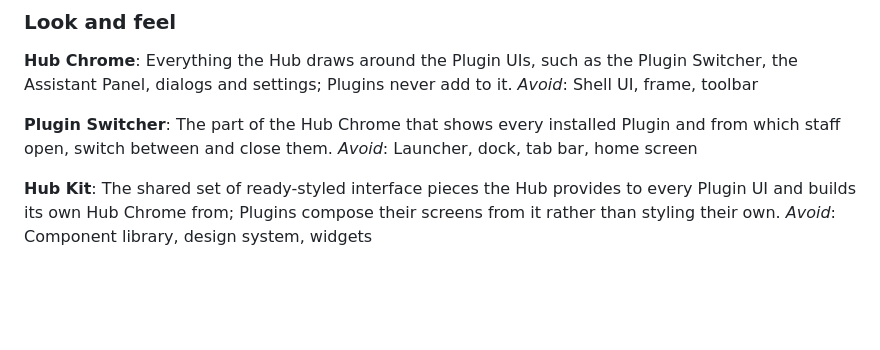
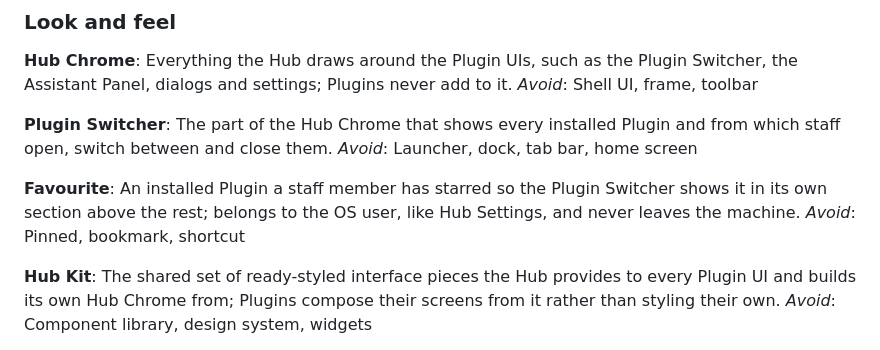
Before and after one commit to Hawkeye-Education/HawkeyeHub, a Markdown page: CONTEXT.md, the part around the change. Rendered like a GitHub page; blank space fills up the shorter version.

Commit message:
Add Favourite to CONTEXT.md
Co-Authored-By: Claude Opus 5.5 <noreply@anthropic.com>

```diff
--- a/CONTEXT.md
+++ b/CONTEXT.md
@@ -59,6 +59,10 @@ _Avoid_: Shell UI, frame, toolbar
 **Plugin Switcher**:
 The part of the Hub Chrome that shows every installed Plugin and from which staff open, switch between and close them.
 _Avoid_: Launcher, dock, tab bar, home screen
+
+**Favourite**:
+An installed Plugin a staff member has starred so the Plugin Switcher shows it in its own section above the rest; belongs to the OS user, like Hub Settings, and never leaves the machine.
+_Avoid_: Pinned, bookmark, shortcut
 
 **Hub Kit**:
 The shared set of ready-styled interface pieces the Hub provides to every Plugin UI and builds its own Hub Chrome from; Plugins compose their screens from it rather than styling their own.
```
